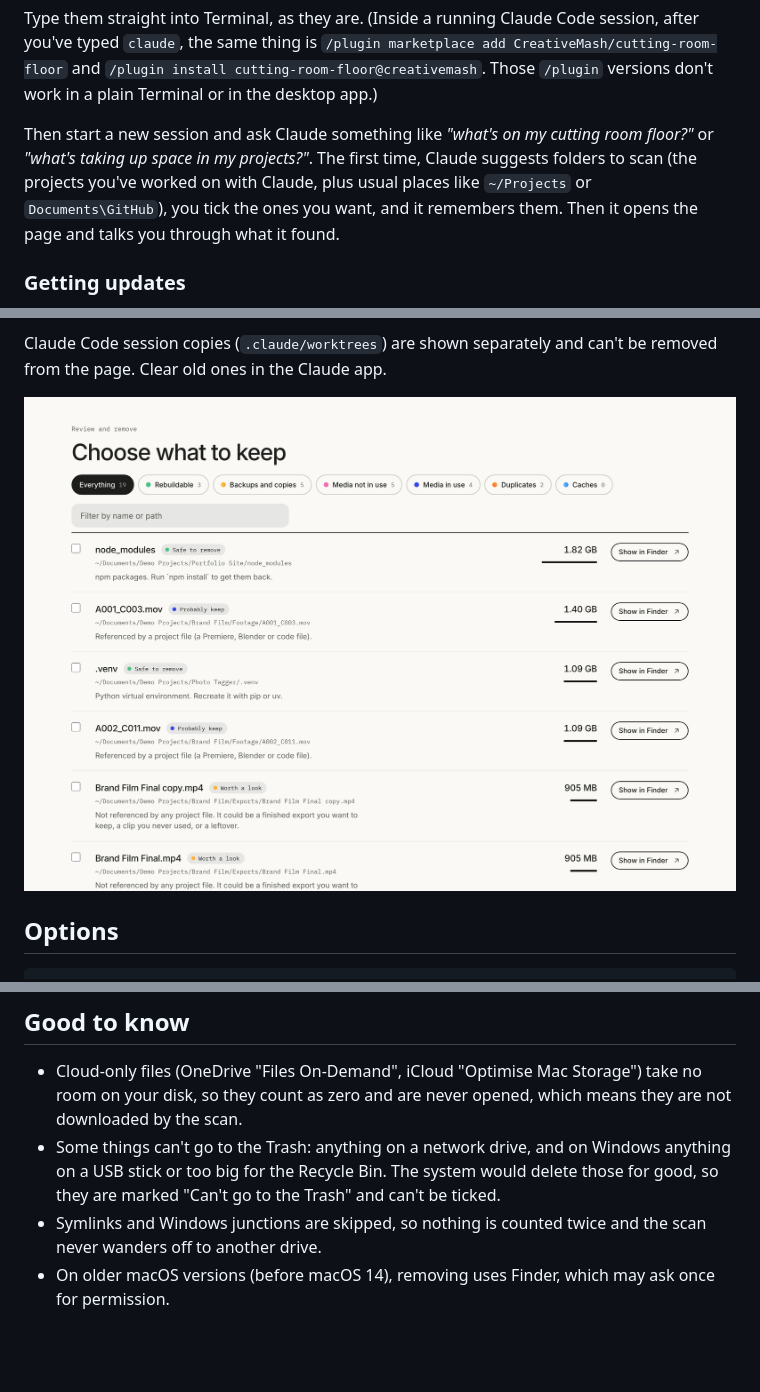
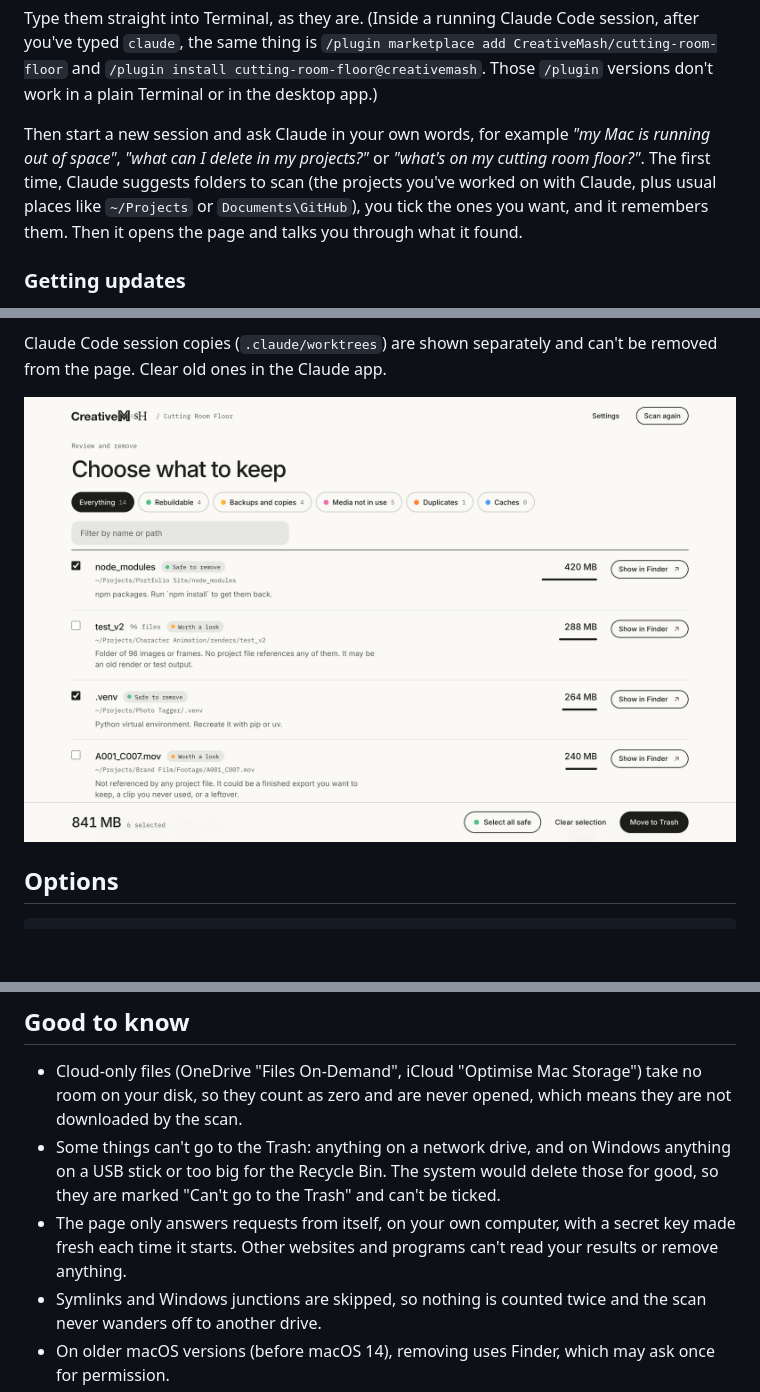
Before and after one commit to CreativeMash/cutting-room-floor, a Markdown page: README.md, 3 parts joined by grey strips. Drawn GitHub-style; pictures changed too: screenshots/04-choose-what-to-keep.png; blank space fills up the shorter version.

```diff
--- a/README.md
+++ b/README.md
@@ -30,7 +30,7 @@ claude plugin install cutting-room-floor@creativemash
 
 Type them straight into Terminal, as they are. (Inside a running Claude Code session, after you've typed `claude`, the same thing is `/plugin marketplace add CreativeMash/cutting-room-floor` and `/plugin install cutting-room-floor@creativemash`. Those `/plugin` versions don't work in a plain Terminal or in the desktop app.)
 
-Then start a new session and ask Claude something like *"what's on my cutting room floor?"* or *"what's taking up space in my projects?"*. The first time, Claude suggests folders to scan (the projects you've worked on with Claude, plus usual places like `~/Projects` or `Documents\GitHub`), you tick the ones you want, and it remembers them. Then it opens the page and talks you through what it found.
+Then start a new session and ask Claude in your own words, for example *"my Mac is running out of space"*, *"what can I delete in my projects?"* or *"what's on my cutting room floor?"*. The first time, Claude suggests folders to scan (the projects you've worked on with Claude, plus usual places like `~/Projects` or `Documents\GitHub`), you tick the ones you want, and it remembers them. Then it opens the page and talks you through what it found.
 
 ### Getting updates
 
@@ -104,6 +113,7 @@ Saved folders live in `~/.config/cutting-room-floor/config.json` on macOS and Li
 
 - Cloud-only files (OneDrive "Files On-Demand", iCloud "Optimise Mac Storage") take no room on your disk, so they count as zero and are never opened, which means they are not downloaded by the scan.
 - Some things can't go to the Trash: anything on a network drive, and on Windows anything on a USB stick or too big for the Recycle Bin. The system would delete those for good, so they are marked "Can't go to the Trash" and can't be ticked.
+- The page only answers requests from itself, on your own computer, with a secret key made fresh each time it starts. Other websites and programs can't read your results or remove anything.
 - Symlinks and Windows junctions are skipped, so nothing is counted twice and the scan never wanders off to another drive.
 - On older macOS versions (before macOS 14), removing uses Finder, which may ask once for permission.
 - On Linux, removing needs `gio` (part of most desktops) or `trash-cli`.
```
Also changed, not shown: other parts of README.md (+10 -1 lines), CHANGELOG.md (+5 -0 lines), screenshots/01-hero.png, screenshots/02-summary-cards.png, screenshots/03-settings.png (added), 1 other file.
